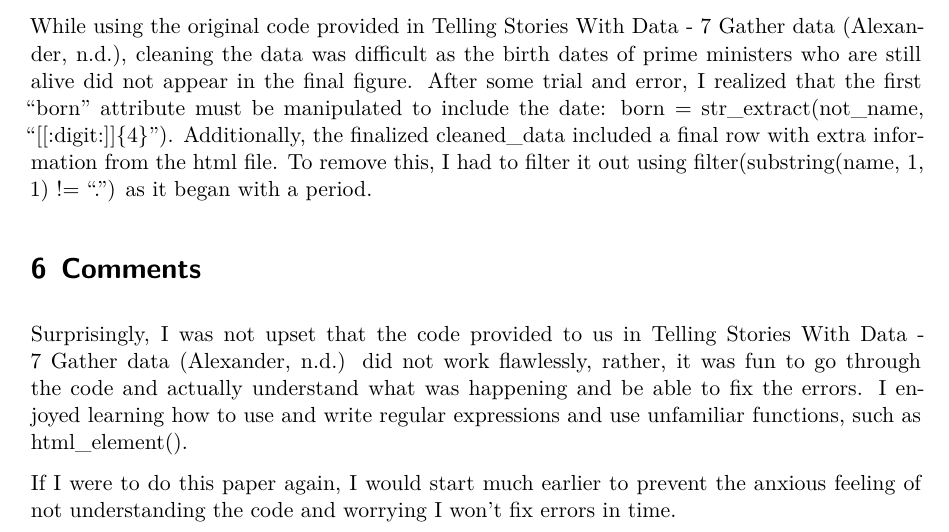
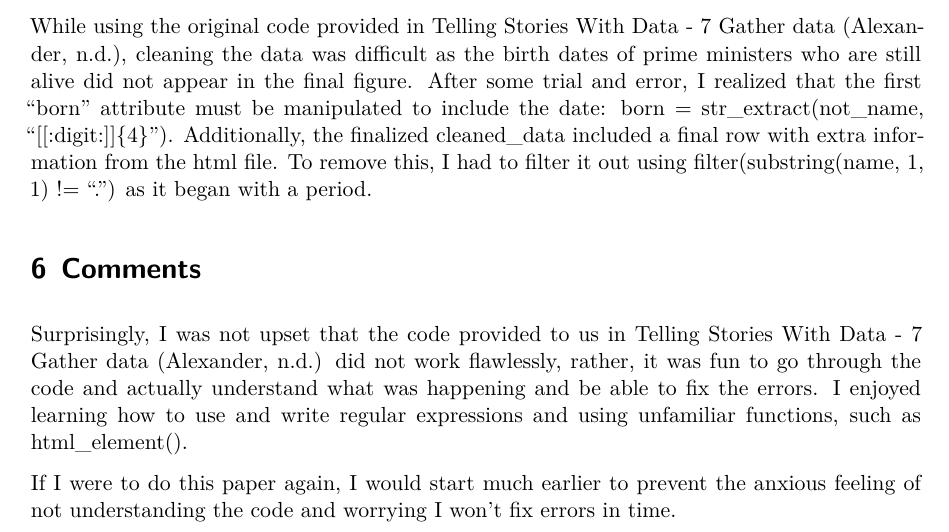
Before and after one commit to IreneeeH/Reflection-on-Analysis-of-Lifespans-of-Prime-Ministers-of-Canada, a Quarto document (outputs/paper/paper.qmd): part of page 4 of 5, cut so that both start at the same text. The pictures show the output file outputs/paper/paper.pdf that the author committed with the source.

Commit message:
Edited final draft

```diff
--- a/outputs/paper/paper.qmd
+++ b/outputs/paper/paper.qmd
@@ -124,7 +124,7 @@ While using the original code provided in Telling Stories With Data - 7 Gather d
 
 # Comments
 
-Surprisingly, I was not upset that the code provided to us in Telling Stories With Data - 7 Gather data [@TellingStories] did not work flawlessly, rather, it was fun to go through the code and actually understand what was happening and be able to fix the errors. I enjoyed learning how to use and write regular expressions and use unfamiliar functions, such as html_element().
+Surprisingly, I was not upset that the code provided to us in Telling Stories With Data - 7 Gather data [@TellingStories] did not work flawlessly, rather, it was fun to go through the code and actually understand what was happening and be able to fix the errors. I enjoyed learning how to use and write regular expressions and using unfamiliar functions, such as html_element().
 
 If I were to do this paper again, I would start much earlier to prevent the anxious feeling of not understanding the code and worrying I won't fix errors in time.
 
```
Also changed, not shown: outputs/paper/paper.pdf.
